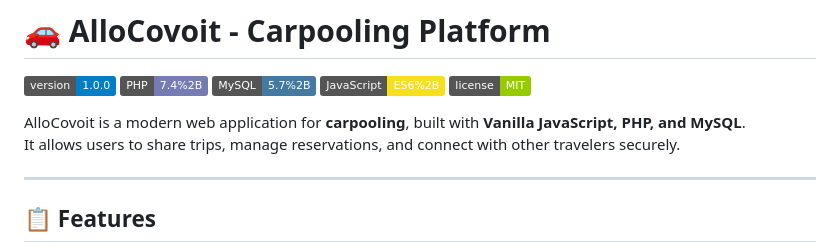
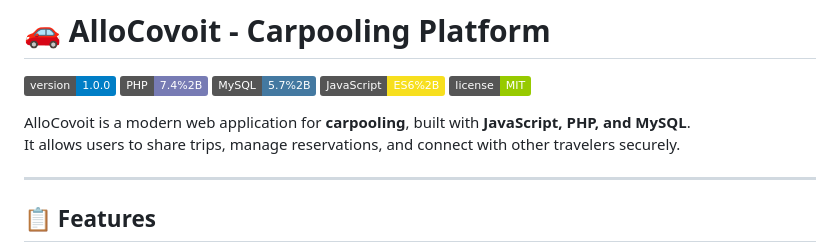
Before and after one commit to ZeinebGhrab/AlloCovoit, a Markdown page: README.md, the part around the change. Rendered like a GitHub page; badges without logos.

```diff
--- a/README.md
+++ b/README.md
@@ -5,7 +5,7 @@
 [![JavaScript](https://img.shields.io/badge/JavaScript-ES6%252B-F7DF1E?logo=javascript)]()
 [![License](https://img.shields.io/badge/license-MIT-green.svg)]()
 
-AlloCovoit is a modern web application for **carpooling**, built with **Vanilla JavaScript, PHP, and MySQL**.
+AlloCovoit is a modern web application for **carpooling**, built with **JavaScript, PHP, and MySQL**.
 It allows users to share trips, manage reservations, and connect with other travelers securely.
 
 ---
```
